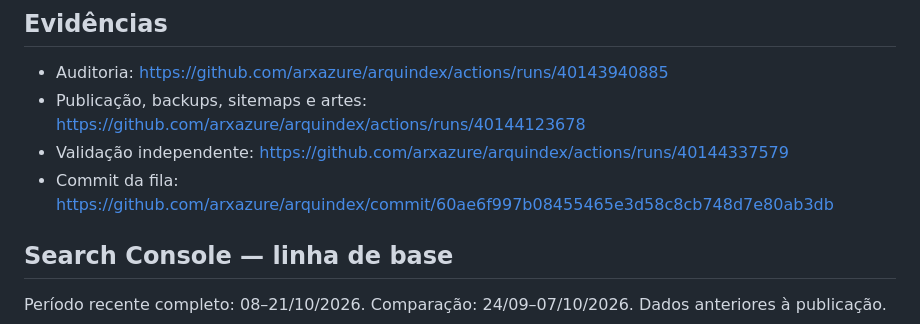
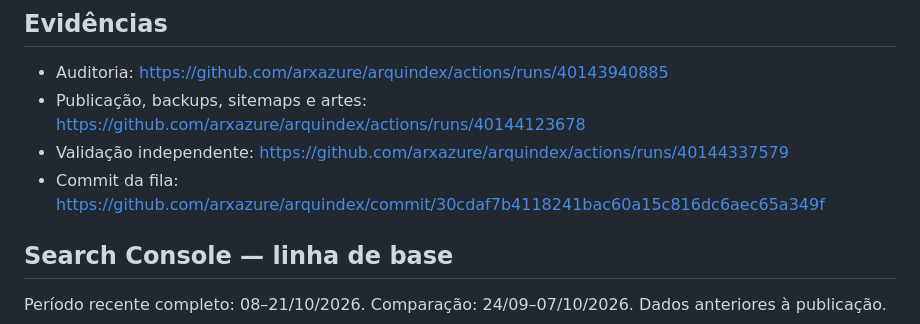
Before and after one commit to arxazure/arquindex, a Markdown page: docs/seo/rodada-20261024-noite-execucao.md, the part around the change. Rendered like a GitHub page.

Commit message:
Atualizar referência da fila da rodada noturna

```diff
--- a/docs/seo/rodada-20261024-noite-execucao.md
+++ b/docs/seo/rodada-20261024-noite-execucao.md
@@ -44,7 +44,7 @@ Artes individuais verificadas:
 - Auditoria: https://github.com/arxazure/arquindex/actions/runs/40143940885
 - Publicação, backups, sitemaps e artes: https://github.com/arxazure/arquindex/actions/runs/40144123678
 - Validação independente: https://github.com/arxazure/arquindex/actions/runs/40144337579
-- Commit da fila: https://github.com/arxazure/arquindex/commit/60ae6f997b08455465e3d58c8cb748d7e80ab3db
+- Commit da fila: https://github.com/arxazure/arquindex/commit/30cdaf7b4118241bac60a15c816dc6aec65a349f
 
 ## Search Console — linha de base
 
```
